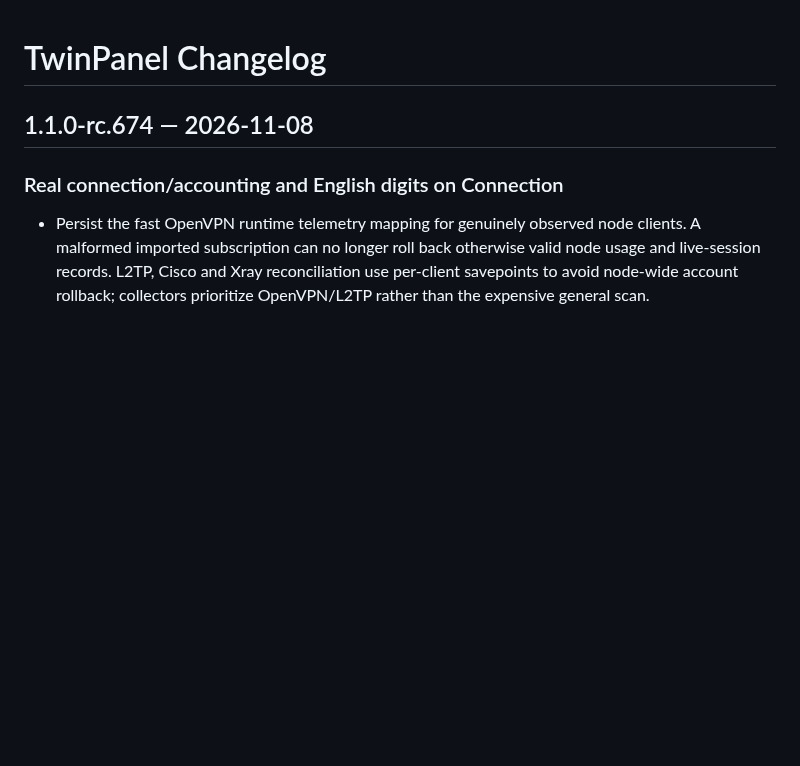
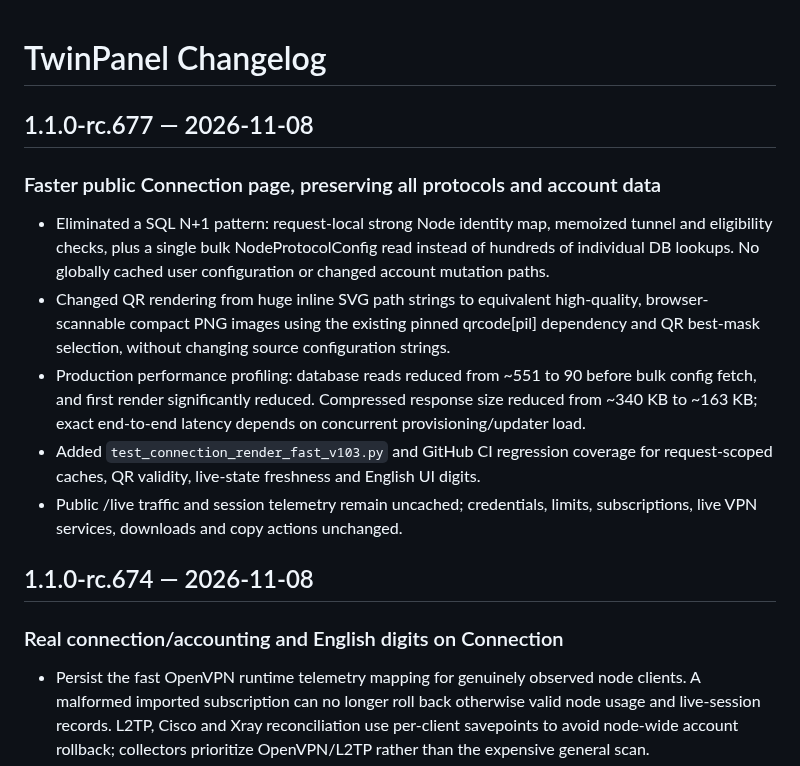
Before and after one commit to matin111/twinpanel, a Markdown page: CHANGELOG.md, the part around the change. Rendered like a GitHub page; blank space fills up the shorter version.

Commit message:
docs(release): describe public Connection renderer performance improvements for rc.677

```diff
--- a/CHANGELOG.md
+++ b/CHANGELOG.md
@@ -1,4 +1,13 @@
 # TwinPanel Changelog
+
+## 1.1.0-rc.677 — 2026-11-08
+
+### Faster public Connection page, preserving all protocols and account data
+- Eliminated a SQL N+1 pattern: request-local strong Node identity map, memoized tunnel and eligibility checks, plus a single bulk NodeProtocolConfig read instead of hundreds of individual DB lookups. No globally cached user configuration or changed account mutation paths.
+- Changed QR rendering from huge inline SVG path strings to equivalent high-quality, browser-scannable compact PNG images using the existing pinned qrcode[pil] dependency and QR best-mask selection, without changing source configuration strings.
+- Production performance profiling: database reads reduced from ~551 to 90 before bulk config fetch, and first render significantly reduced. Compressed response size reduced from ~340 KB to ~163 KB; exact end-to-end latency depends on concurrent provisioning/updater load.
+- Added `test_connection_render_fast_v103.py` and GitHub CI regression coverage for request-scoped caches, QR validity, live-state freshness and English UI digits.
+- Public /live traffic and session telemetry remain uncached; credentials, limits, subscriptions, live VPN services, downloads and copy actions unchanged.
 
 ## 1.1.0-rc.674 — 2026-11-08
 
```
